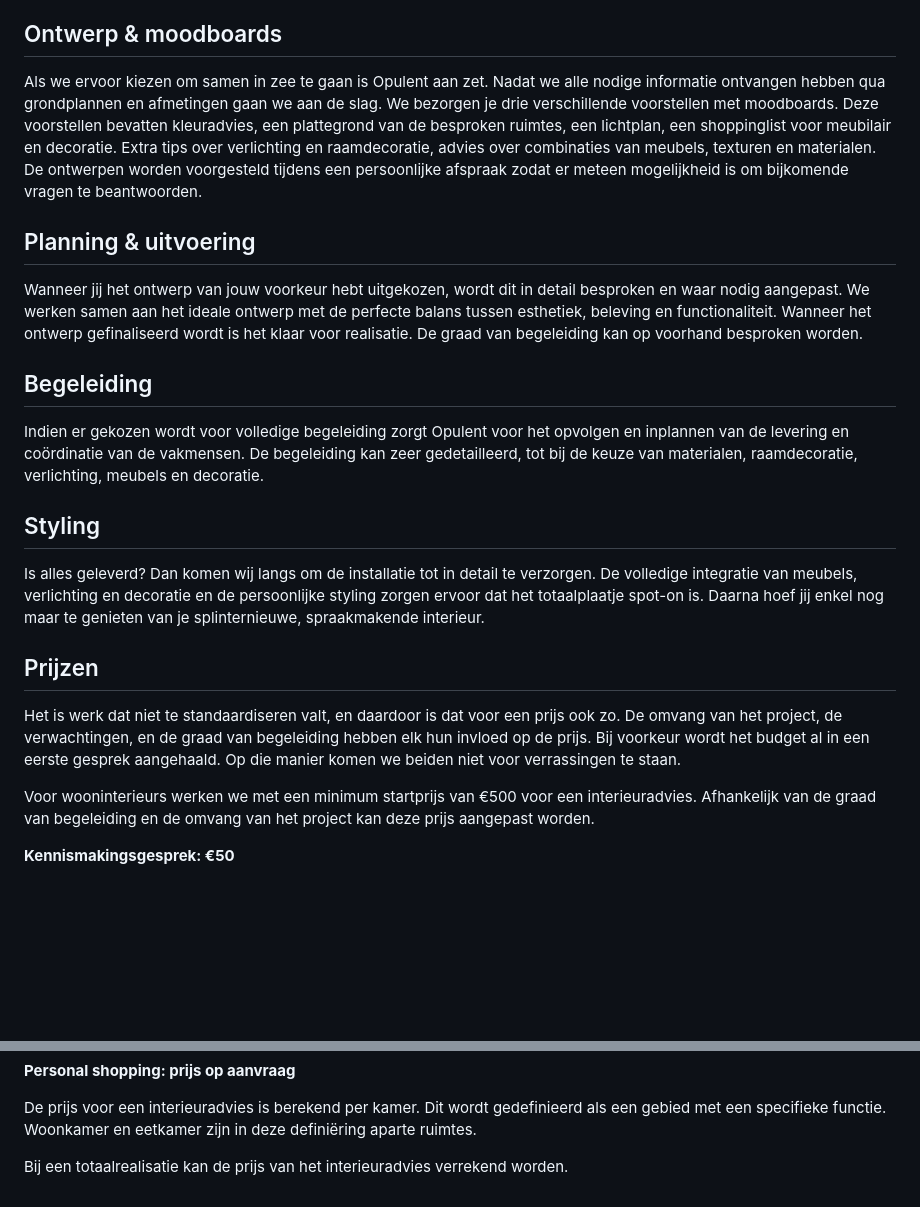
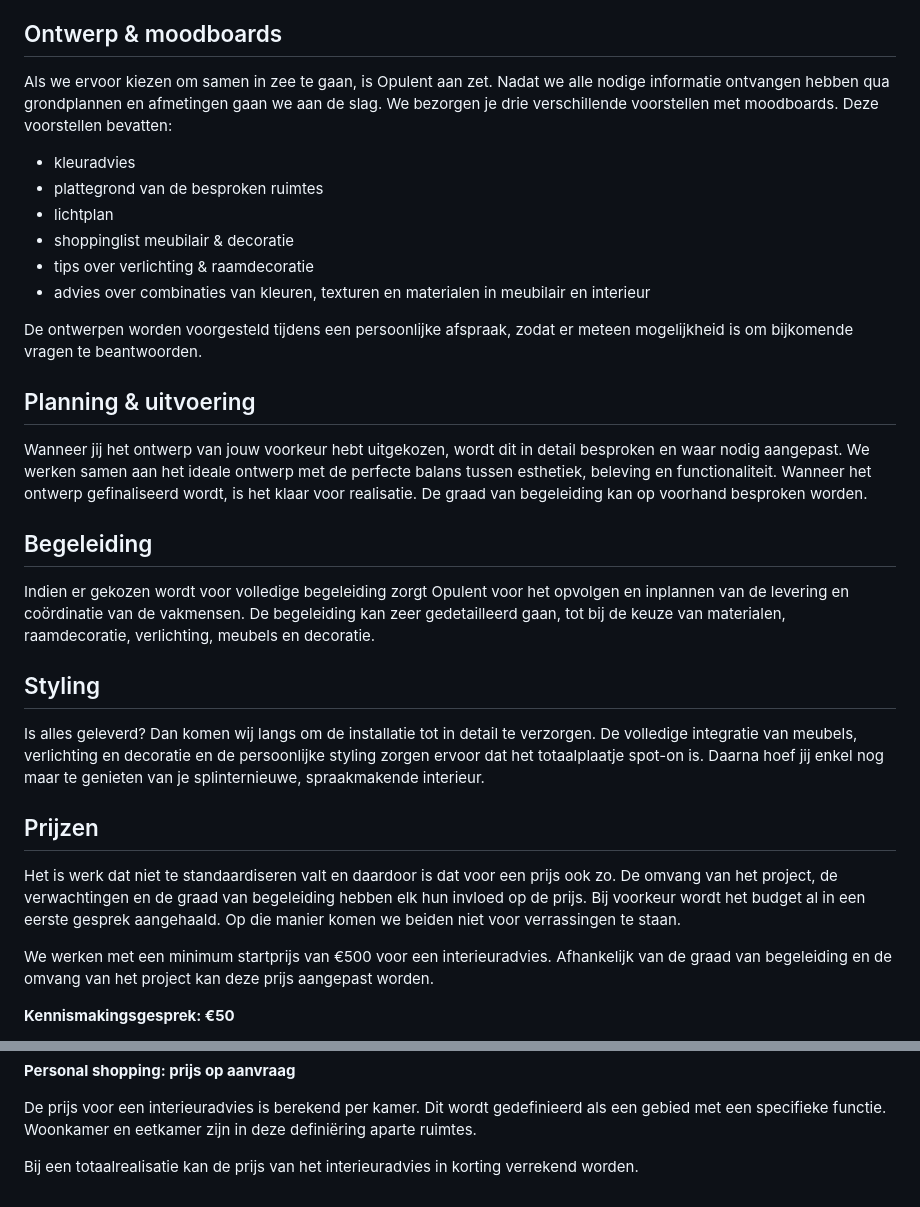
Before and after one commit to nielsvhb/opulent, a Markdown page: content/process.md, 2 parts joined by grey strips. Drawn GitHub-style; blank space fills up the shorter version.

Commit message:
Update Pages “process”

```diff
--- a/content/process.md
+++ b/content/process.md
@@ -13,15 +13,24 @@ Opulent komt op locatie om te luisteren naar je wensen, verwachtingen en verlang
 
 ## Ontwerp & moodboards
 
-Als we ervoor kiezen om samen in zee te gaan is Opulent aan zet. Nadat we alle nodige informatie ontvangen hebben qua grondplannen en afmetingen gaan we aan de slag. We bezorgen je drie verschillende voorstellen met moodboards. Deze voorstellen bevatten kleuradvies, een plattegrond van de besproken ruimtes, een lichtplan, een shoppinglist voor meubilair en decoratie. Extra tips over verlichting en raamdecoratie, advies over combinaties van meubels, texturen en materialen. De ontwerpen worden voorgesteld tijdens een persoonlijke afspraak zodat er meteen mogelijkheid is om bijkomende vragen te beantwoorden.
+Als we ervoor kiezen om samen in zee te gaan, is Opulent aan zet. Nadat we alle nodige informatie ontvangen hebben qua grondplannen en afmetingen gaan we aan de slag. We bezorgen je drie verschillende voorstellen met moodboards. Deze voorstellen bevatten:
+
+* k﻿leuradvies
+* p﻿lattegrond van de besproken ruimtes
+* l﻿ichtplan
+* s﻿hoppinglist meubilair & decoratie
+* t﻿ips over verlichting & raamdecoratie
+* a﻿dvies over combinaties van kleuren, texturen en materialen in meubilair en interieur
+
+De ontwerpen worden voorgesteld tijdens een persoonlijke afspraak, zodat er meteen mogelijkheid is om bijkomende vragen te beantwoorden.
 
 ## Planning & uitvoering
 
-Wanneer jij het ontwerp van jouw voorkeur hebt uitgekozen, wordt dit in detail besproken en waar nodig aangepast. We werken samen aan het ideale ontwerp met de perfecte balans tussen esthetiek, beleving en functionaliteit. Wanneer het ontwerp gefinaliseerd wordt is het klaar voor realisatie. De graad van begeleiding kan op voorhand besproken worden.
+Wanneer jij het ontwerp van jouw voorkeur hebt uitgekozen, wordt dit in detail besproken en waar nodig aangepast. We werken samen aan het ideale ontwerp met de perfecte balans tussen esthetiek, beleving en functionaliteit. Wanneer het ontwerp gefinaliseerd wordt, is het klaar voor realisatie. De graad van begeleiding kan op voorhand besproken worden.
 
 ## Begeleiding
 
-Indien er gekozen wordt voor volledige begeleiding zorgt Opulent voor het opvolgen en inplannen van de levering en coördinatie van de vakmensen. De begeleiding kan zeer gedetailleerd, tot bij de keuze van materialen, raamdecoratie, verlichting, meubels en decoratie.
+Indien er gekozen wordt voor volledige begeleiding zorgt Opulent voor het opvolgen en inplannen van de levering en coördinatie van de vakmensen. De begeleiding kan zeer gedetailleerd gaan, tot bij de keuze van materialen, raamdecoratie, verlichting, meubels en decoratie.
 
 ## Styling
 
@@ -29,9 +38,9 @@ Is alles geleverd? Dan komen wij langs om de installatie tot in detail te verzor
 
 ## P﻿rijzen
 
-Het is werk dat niet te standaardiseren valt, en daardoor is dat voor een prijs ook zo. De omvang van het project, de verwachtingen, en de graad van begeleiding hebben elk hun invloed op de prijs. Bij voorkeur wordt het budget al in een eerste gesprek aangehaald. Op die manier komen we beiden niet voor verrassingen te staan.
+Het is werk dat niet te standaardiseren valt en daardoor is dat voor een prijs ook zo. De omvang van het project, de verwachtingen en de graad van begeleiding hebben elk hun invloed op de prijs. Bij voorkeur wordt het budget al in een eerste gesprek aangehaald. Op die manier komen we beiden niet voor verrassingen te staan.
 
-Voor wooninterieurs werken we met een minimum startprijs van €500 voor een interieuradvies. Afhankelijk van de graad van begeleiding en de omvang van het project kan deze prijs aangepast worden.
+We werken met een minimum startprijs van €500 voor een interieuradvies. Afhankelijk van de graad van begeleiding en de omvang van het project kan deze prijs aangepast worden.
 
 **Kennismakingsgesprek: €50**
 
@@ -62,6 +71,6 @@ Voor wooninterieurs werken we met een minimum startprijs van €500 voor een int
 
 De prijs voor een interieuradvies is berekend per kamer. Dit wordt gedefinieerd als een gebied met een specifieke functie. Woonkamer en eetkamer zijn in deze definiëring aparte ruimtes.
 
-Bij een totaalrealisatie kan de prijs van het interieuradvies verrekend worden.
+Bij een totaalrealisatie kan de prijs van het interieuradvies in korting verrekend worden.
 
 <!--EndFragment-->
```
